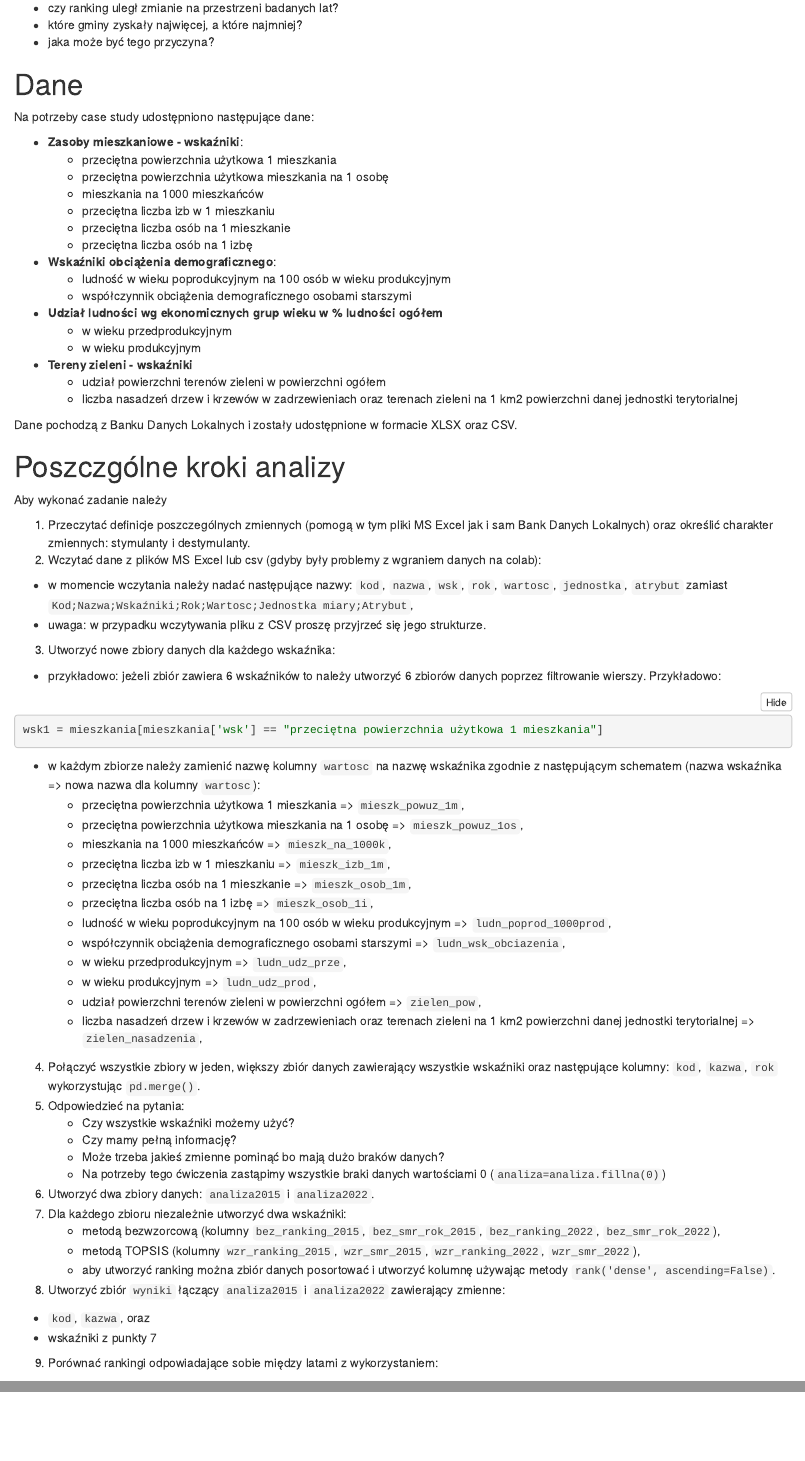
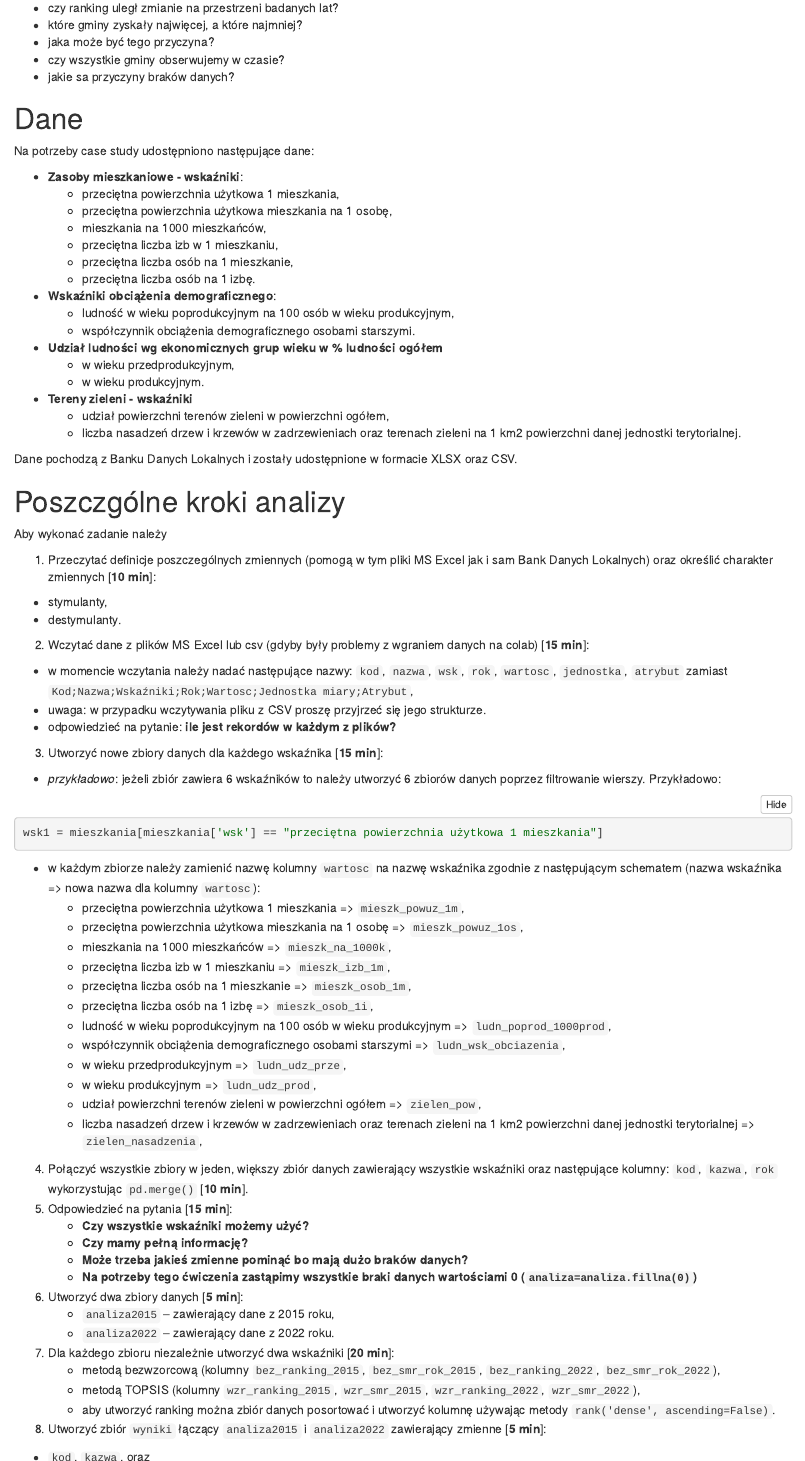
Before and after one commit to DepartmentOfStatisticsPUE/air-2024, an R Markdown document (case-study/air-case-study.Rmd): the page in a window 1100 px wide, from 380 px down, and a second part further down, joined at a grey line. The pictures show the output file case-study/air-case-study.nb.html that the author committed with the source, opened offline.

Commit message:
update case study

````diff
--- a/case-study/air-case-study.Rmd
+++ b/case-study/air-case-study.Rmd
@@ -22,6 +22,8 @@ Pytania badawcze:
 + czy ranking uległ zmianie na przestrzeni badanych lat?
 + które gminy zyskały najwięcej, a które najmniej?
 + jaka może być tego przyczyna?
++ czy wszystkie gminy obserwujemy w czasie?
++ jakie sa przyczyny braków danych?
 
 
 # Dane
@@ -29,22 +31,22 @@ Pytania badawcze:
 Na potrzeby case study udostępniono następujące dane:
 
 + **Zasoby mieszkaniowe - wskaźniki**:
-  + przeciętna powierzchnia użytkowa 1 mieszkania
-  + przeciętna powierzchnia użytkowa mieszkania na 1 osobę
-  + mieszkania na 1000 mieszkańców
-  + przeciętna liczba izb w 1 mieszkaniu
-  + przeciętna liczba osób na 1 mieszkanie
-  + przeciętna liczba osób na 1 izbę
+  + przeciętna powierzchnia użytkowa 1 mieszkania,
+  + przeciętna powierzchnia użytkowa mieszkania na 1 osobę,
+  + mieszkania na 1000 mieszkańców,
+  + przeciętna liczba izb w 1 mieszkaniu,
+  + przeciętna liczba osób na 1 mieszkanie,
+  + przeciętna liczba osób na 1 izbę.
 + **Wskaźniki obciążenia demograficznego**:
-  + ludność w wieku poprodukcyjnym na 100 osób w wieku produkcyjnym
-  + współczynnik obciążenia demograficznego osobami starszymi
+  + ludność w wieku poprodukcyjnym na 100 osób w wieku produkcyjnym,
+  + współczynnik obciążenia demograficznego osobami starszymi.
 + **Udział ludności wg ekonomicznych grup wieku w % ludności ogółem**
-  + w wieku przedprodukcyjnym
-  + w wieku produkcyjnym
+  + w wieku przedprodukcyjnym,
+  + w wieku produkcyjnym.
 + **Tereny zieleni - wskaźniki**
-  + udział powierzchni terenów zieleni w powierzchni ogółem
+  + udział powierzchni terenów zieleni w powierzchni ogółem,
   + liczba nasadzeń drzew i krzewów w zadrzewieniach oraz terenach zieleni na 1 km2 powierzchni danej jednostki
-  terytorialnej
+  terytorialnej.
 
 Dane pochodzą z Banku Danych Lokalnych i zostały udostępnione w formacie XLSX oraz CSV.
 
@@ -53,12 +55,15 @@ Dane pochodzą z Banku Danych Lokalnych i zostały udostępnione w formacie XLSX
 
 Aby wykonać zadanie należy
 
-1. Przeczytać definicje poszczególnych zmiennych (pomogą w tym pliki MS Excel jak i sam Bank Danych Lokalnych) oraz określić charakter zmiennych: stymulanty i destymulanty.
-2. Wczytać dane z plików MS Excel lub csv (gdyby były problemy z wgraniem danych na colab):
+1. Przeczytać definicje poszczególnych zmiennych (pomogą w tym pliki MS Excel jak i sam Bank Danych Lokalnych) oraz określić charakter zmiennych [**10 min**]:
+  + stymulanty,
+  + destymulanty.
+2. Wczytać dane z plików MS Excel lub csv (gdyby były problemy z wgraniem danych na colab) [**15 min**]:
   + w momencie wczytania należy nadać następujące nazwy: `kod`, `nazwa`, `wsk`, `rok`, `wartosc`, `jednostka`, `atrybut` zamiast `Kod;Nazwa;Wskaźniki;Rok;Wartosc;Jednostka miary;Atrybut`,
   + uwaga: w przypadku wczytywania pliku z CSV proszę przyjrzeć się jego strukturze.
-3. Utworzyć nowe zbiory danych dla każdego wskaźnika:
-  + przykładowo: jeżeli zbiór zawiera 6 wskaźników to należy utworzyć 6 zbiorów danych poprzez filtrowanie wierszy. Przykładowo:
+  + odpowiedzieć na pytanie: **ile jest rekordów w każdym z plików?**
+3. Utworzyć nowe zbiory danych dla każdego wskaźnika [**15 min**]:
+  + *przykładowo*: jeżeli zbiór zawiera 6 wskaźników to należy utworzyć 6 zbiorów danych poprzez filtrowanie wierszy. Przykładowo:
   ```{python}
   wsk1 = mieszkania[mieszkania['wsk'] == "przeciętna powierzchnia użytkowa 1 mieszkania"]
   ```
@@ -76,18 +81,20 @@ Aby wykonać zadanie należy
       + udział powierzchni terenów zieleni w powierzchni ogółem => `zielen_pow`,
       + liczba nasadzeń drzew i krzewów w zadrzewieniach oraz terenach zieleni na 1 km2 powierzchni danej jednostki
   terytorialnej => `zielen_nasadzenia`,
-4. Połączyć wszystkie zbiory w jeden, większy zbiór danych zawierający wszystkie wskaźniki oraz następujące kolumny: `kod`, `kazwa`, `rok` wykorzystując `pd.merge()`.
-5. Odpowiedzieć na pytania:
-    + Czy wszystkie wskaźniki możemy użyć?
-    + Czy mamy pełną informację?
-    + Może trzeba jakieś zmienne pominąć bo mają dużo braków danych?
-    + Na potrzeby tego ćwiczenia zastąpimy wszystkie braki danych wartościami 0 (`analiza=analiza.fillna(0)`)
-6. Utworzyć dwa zbiory danych: `analiza2015` i `analiza2022`.
-7. Dla każdego zbioru niezależnie utworzyć dwa wskaźniki:
+4. Połączyć wszystkie zbiory w jeden, większy zbiór danych zawierający wszystkie wskaźniki oraz następujące kolumny: `kod`, `kazwa`, `rok` wykorzystując `pd.merge()` [**10 min**].
+5. Odpowiedzieć na pytania [**15 min**]:
+    + **Czy wszystkie wskaźniki możemy użyć?**
+    + **Czy mamy pełną informację?**
+    + **Może trzeba jakieś zmienne pominąć bo mają dużo braków danych?**
+    + **Na potrzeby tego ćwiczenia zastąpimy wszystkie braki danych wartościami 0 (`analiza=analiza.fillna(0)`)**
+6. Utworzyć dwa zbiory danych [**5 min**]:
+    + `analiza2015` -- zawierający dane z 2015 roku,
+    + `analiza2022` -- zawierający dane z 2022 roku.
+7. Dla każdego zbioru niezależnie utworzyć dwa wskaźniki [**20 min**]:
     + metodą bezwzorcową (kolumny `bez_ranking_2015`, `bez_smr_rok_2015`, `bez_ranking_2022`, `bez_smr_rok_2022`),
     + metodą TOPSIS (kolumny `wzr_ranking_2015`, `wzr_smr_2015`, `wzr_ranking_2022`, `wzr_smr_2022`),
     + aby utworzyć ranking można zbiór danych posortować i utworzyć kolumnę używając metody `rank('dense', ascending=False)`.
-8. Utworzyć zbiór `wyniki` łączący `analiza2015` i  `analiza2022` zawierający zmienne:
+8. Utworzyć zbiór `wyniki` łączący `analiza2015` i  `analiza2022` zawierający zmienne [**5 min**]:
   + `kod`, `kazwa`, oraz
   + wskaźniki z punkty 7
-9. Porównać rankingi odpowiadające sobie między latami z wykorzystaniem:
+9. Porównać rankingi odpowiadające sobie między latami z wykorzystaniem [**10 min**]:
````
Also changed, not shown: case-study/air-case-study.nb.html, case-study/air-case-study.Rmd (8 more changed lines).
